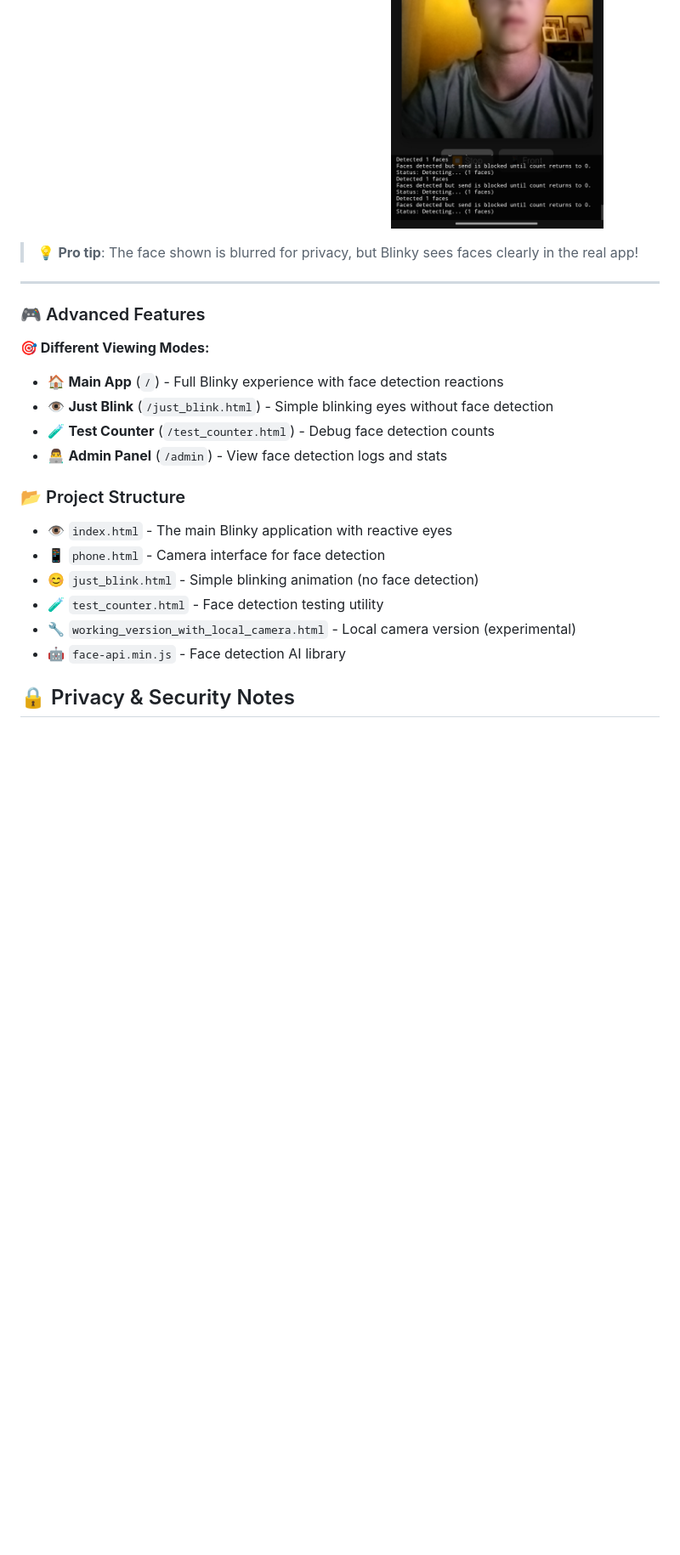
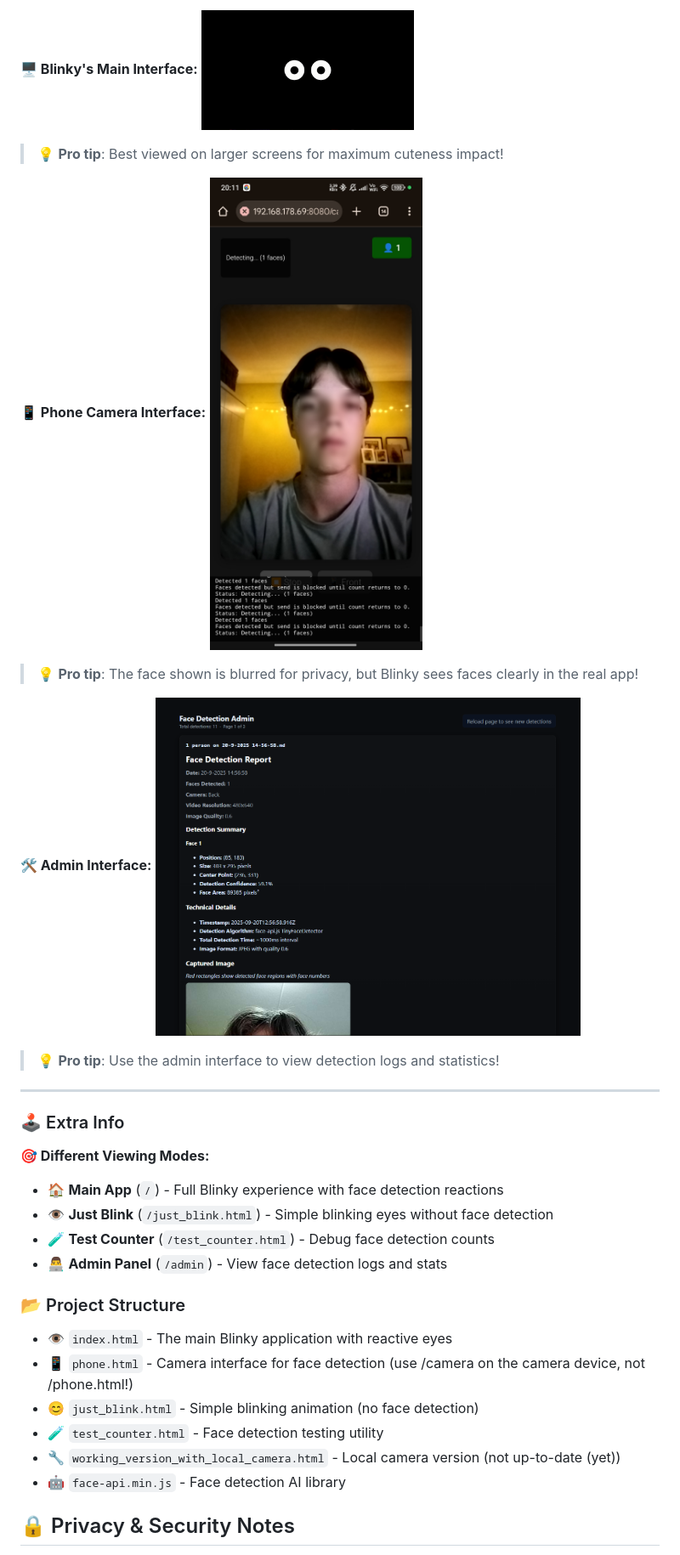
Before and after one commit to MatthiasLubbertsen/blinky, a Markdown page: README.md, the part around the change printed below. Shown: that part at 85% size. Drawn GitHub-style; pictures changed too: docs/assets/admin.png (added); blank space fills up the shorter version.

```diff
--- a/README.md
+++ b/README.md
@@ -100,13 +105,22 @@ Open `https://YOUR_IP:8080/camera` on your phone or tablet.
 
 **🖥️ Blinky's Main Interface:**
+<img src="docs/assets/blinky_eyes.gif" alt="Blinky Eyes" width="250" />
+
+> 💡 **Pro tip**: Best viewed on larger screens for maximum cuteness impact!
+
 **📱 Phone Camera Interface:**
 <img src="docs/assets/phone.jpg" alt="Phone Camera View" width="250" />
 
 > 💡 **Pro tip**: The face shown is blurred for privacy, but Blinky sees faces clearly in the real app!
 
+**🛠️ Admin Interface:**
+<img src="docs/assets/admin.png" alt="Admin Interface" width="500" />
+
+> 💡 **Pro tip**: Use the admin interface to view detection logs and statistics!
+
 ---
 
-### 🎮 Advanced Features
+### 🕹️ Extra Info
 
 **🎯 Different Viewing Modes:**
 - 🏠 **Main App** (`/`) - Full Blinky experience with face detection reactions
@@ -116,10 +130,10 @@ Open `https://YOUR_IP:8080/camera` on your phone or tablet.
 
 ### 📂 Project Structure
 - 👁️ `index.html` - The main Blinky application with reactive eyes
-- 📱 `phone.html` - Camera interface for face detection
+- 📱 `phone.html` - Camera interface for face detection (use /camera on the camera device, not /phone.html!)
 - 😊 `just_blink.html` - Simple blinking animation (no face detection)
 - 🧪 `test_counter.html` - Face detection testing utility
-- 🔧 `working_version_with_local_camera.html` - Local camera version (experimental)
+- 🔧 `working_version_with_local_camera.html` - Local camera version (not up-to-date (yet))
 - 🤖 `face-api.min.js` - Face detection AI library
 
 ## 🔒 Privacy & Security Notes
```
Also changed, not shown: other parts of README.md (+42 -37 lines), .github/ISSUE_TEMPLATE/github_help.md (+1 -1 lines), 2 other files.
